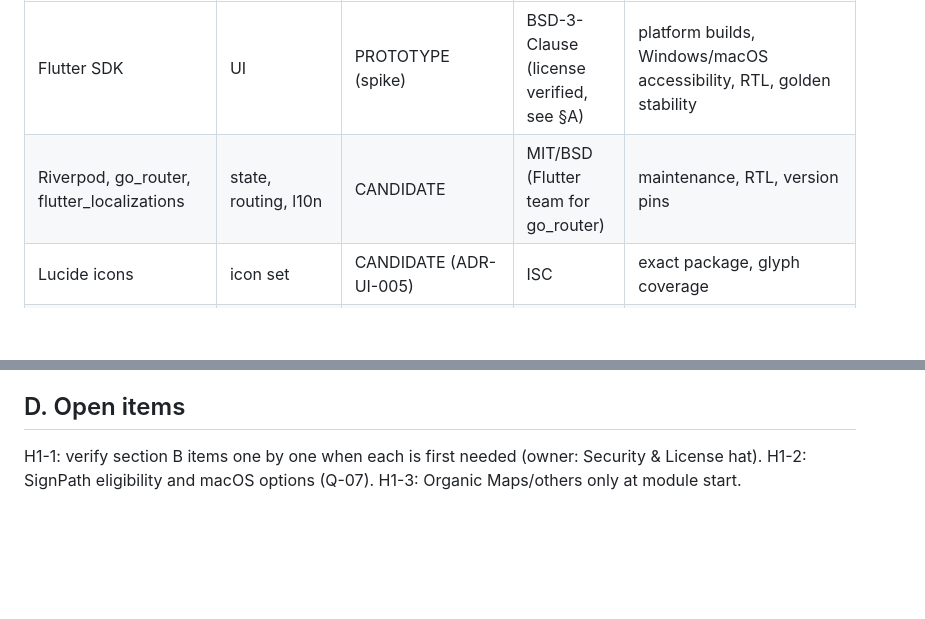
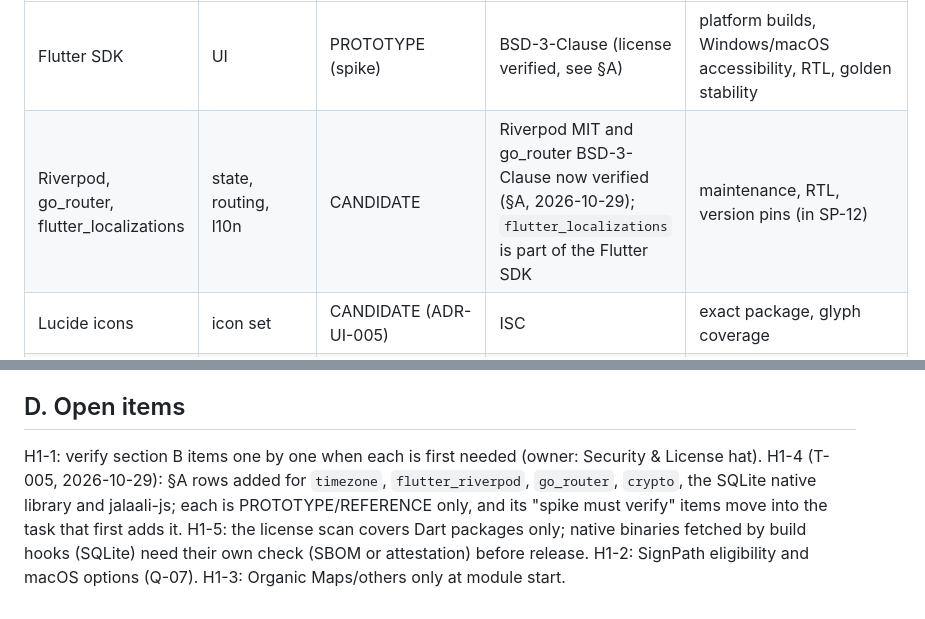
Before and after one commit to BlueHubbot/BlueHesab-Mini, a Markdown page: docs/research/OPEN_SOURCE_AUDIT.md, 2 parts joined by grey strips. GitHub-like rendering; blank space fills up the shorter version.

```diff
--- a/docs/research/OPEN_SOURCE_AUDIT.md
+++ b/docs/research/OPEN_SOURCE_AUDIT.md
@@ -18,7 +24,7 @@ Canonical repo · checked date · version/commit · release activity · exact SP
 | Candidate | Intended use | Stance | Believed license (verify) | Must verify |
 |---|---|---|---|---|
 | Flutter SDK | UI | PROTOTYPE (spike) | BSD-3-Clause (license verified, see §A) | platform builds, Windows/macOS accessibility, RTL, golden stability |
-| Riverpod, go_router, flutter_localizations | state, routing, l10n | CANDIDATE | MIT/BSD (Flutter team for go_router) | maintenance, RTL, version pins |
+| Riverpod, go_router, flutter_localizations | state, routing, l10n | CANDIDATE | Riverpod MIT and go_router BSD-3-Clause now verified (§A, 2026-10-29); `flutter_localizations` is part of the Flutter SDK | maintenance, RTL, version pins (in SP-12) |
 | Lucide icons | icon set | CANDIDATE (ADR-UI-005) | ISC | exact package, glyph coverage |
 | Actual Budget | finance behavior reference | REFERENCE_ONLY | MIT | read-only study; sync model not used |
 | llama.cpp | local inference / OpenAI-compatible server | PROTOTYPE | MIT | model licenses separately; Windows/macOS/Android builds |
@@ -44,4 +50,4 @@ Canonical repo · checked date · version/commit · release activity · exact SP
 5. Re-verify the table at each minor release and when a candidate changes major version.
 
 ## D. Open items
-H1-1: verify section B items one by one when each is first needed (owner: Security & License hat). H1-2: SignPath eligibility and macOS options (Q-07). H1-3: Organic Maps/others only at module start.
+H1-1: verify section B items one by one when each is first needed (owner: Security & License hat). H1-4 (T-005, 2026-10-29): §A rows added for `timezone`, `flutter_riverpod`, `go_router`, `crypto`, the SQLite native library and jalaali-js; each is PROTOTYPE/REFERENCE only, and its "spike must verify" items move into the task that first adds it. H1-5: the license scan covers Dart packages only; native binaries fetched by build hooks (SQLite) need their own check (SBOM or attestation) before release. H1-2: SignPath eligibility and macOS options (Q-07). H1-3: Organic Maps/others only at module start.
```
Also changed, not shown: other parts of docs/research/OPEN_SOURCE_AUDIT.md (+6 -0 lines).
